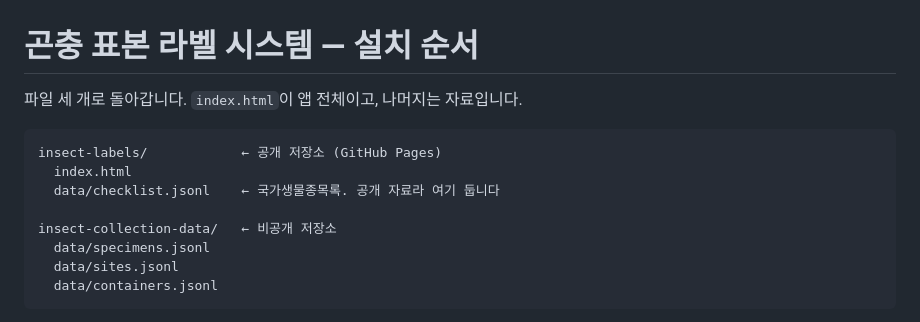
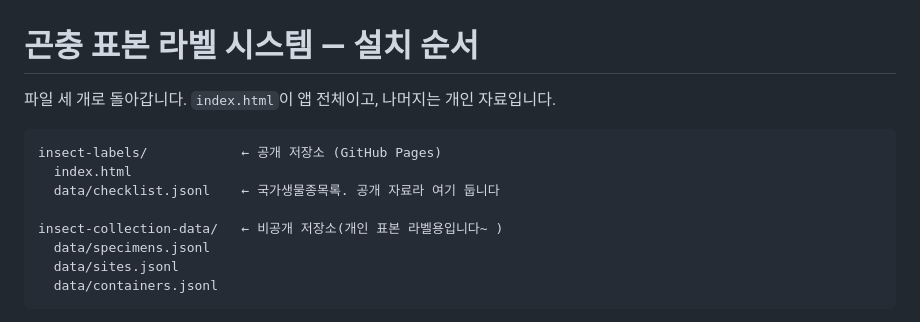
Before and after one commit to wakhan7387/insect-labels, a Markdown page: README.md, the part around the change. GitHub-like rendering.

````diff
--- a/README.md
+++ b/README.md
@@ -1,13 +1,13 @@
 # 곤충 표본 라벨 시스템 — 설치 순서
 
-파일 세 개로 돌아갑니다. `index.html`이 앱 전체이고, 나머지는 자료입니다.
+파일 세 개로 돌아갑니다. `index.html`이 앱 전체이고, 나머지는 개인 자료입니다.
 
 ```
 insect-labels/            ← 공개 저장소 (GitHub Pages)
   index.html
   data/checklist.jsonl    ← 국가생물종목록. 공개 자료라 여기 둡니다
 
-insect-collection-data/   ← 비공개 저장소
+insect-collection-data/   ← 비공개 저장소(개인 표본 라벨용입니다~ )
   data/specimens.jsonl
   data/sites.jsonl
   data/containers.jsonl
````
